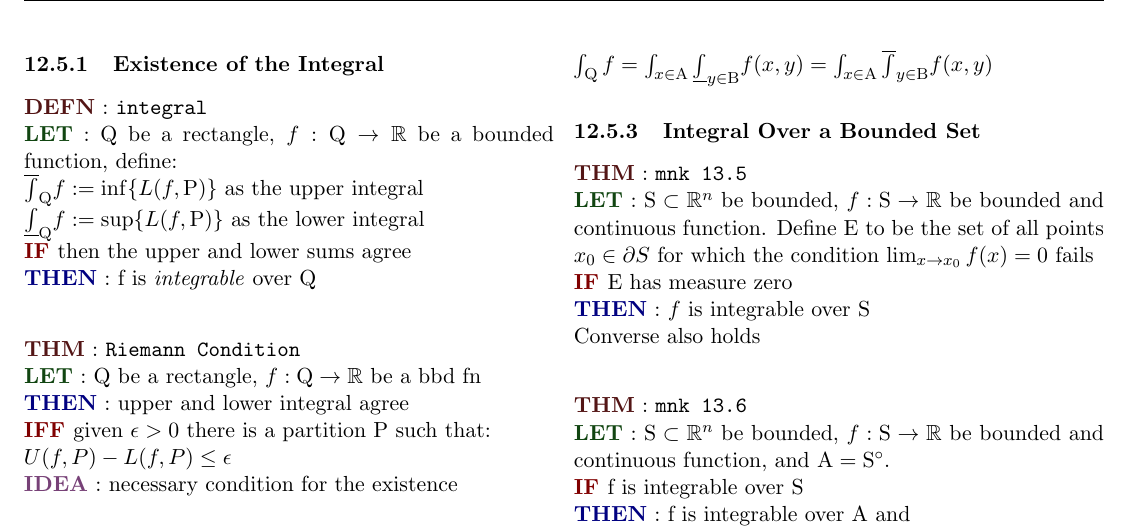
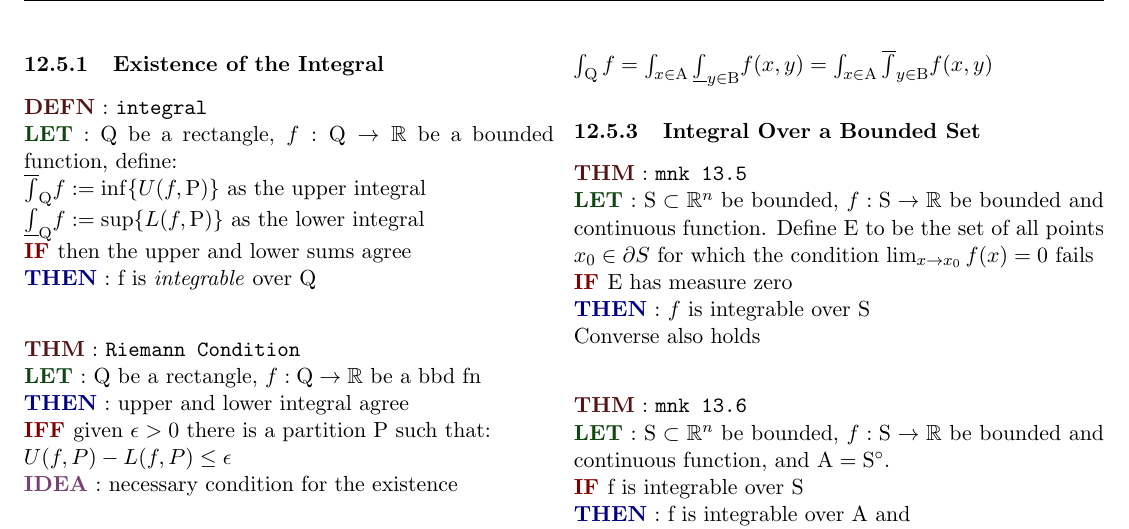
Before and after one commit to hysw/MAT257, a LaTeX document (MAT257.tex, which reads content/lect/2015-01-14.tex): part of page 15 of 16, cut so that both start at the same text. Compiled offline with pdfLaTeX.

Commit message:
update at Wed, 21 Jan 2015 11:24:58 -0500

```diff
--- a/content/lect/2015-01-14.tex
+++ b/content/lect/2015-01-14.tex
@@ -6,7 +6,7 @@ Second test review
 \subsubsection{Existence of the Integral}
 \DEFN{integral}
 \LET Q be a rectangle, $f:\mathrm{Q}\to\mathbb{R}$ be a bounded function, define:\\
-$\overline{\int}_{\mathrm{Q}} f := \inf\{L(f, \mathrm{P})\}$ as the upper integral\\
+$\overline{\int}_{\mathrm{Q}} f := \inf\{U(f, \mathrm{P})\}$ as the upper integral\\
 $\underline{\int}_{\mathrm{Q}} f := \sup\{L(f, \mathrm{P})\}$ as the lower integral\\
 \IF then the upper and lower sums agree\\
 \THEN f is \textit{integrable} over Q\\
```
Also changed, not shown: content/lectures.tex (+1 -0 lines), MAT257.pdf.
